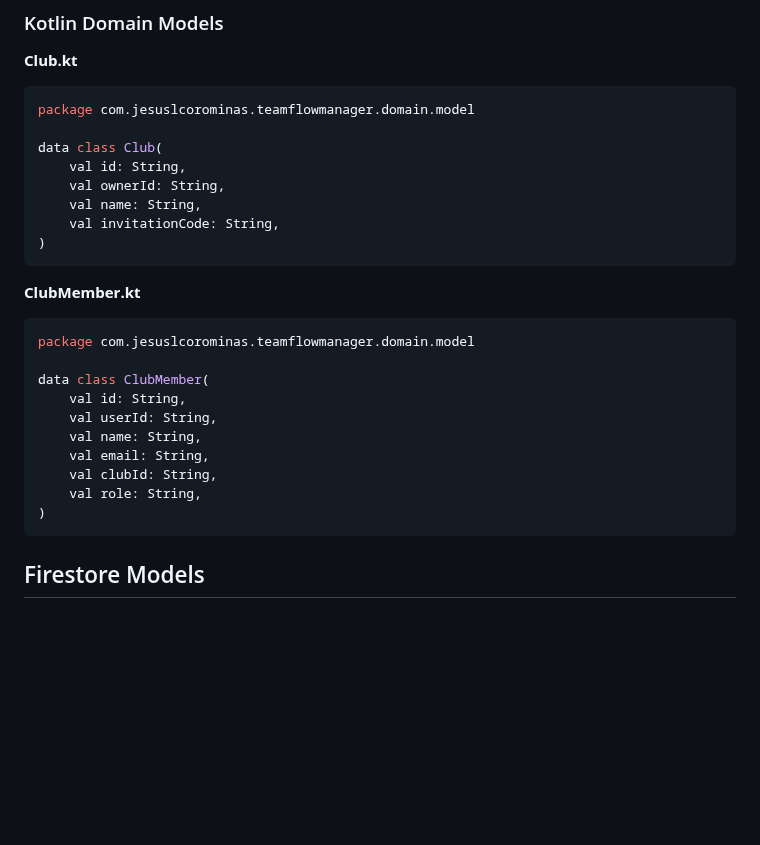
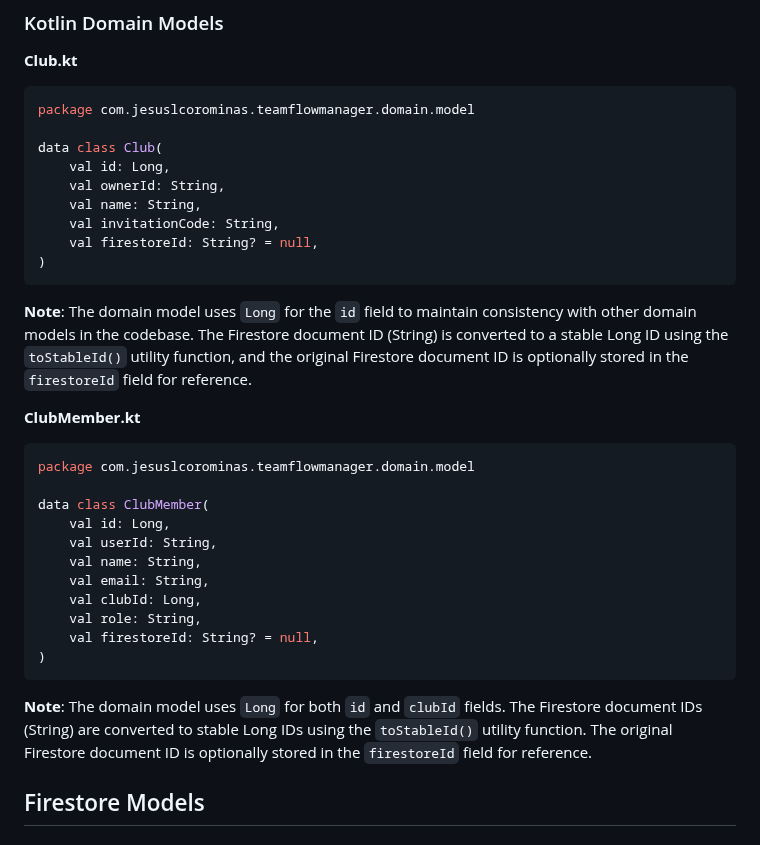
Before and after one commit to jesuslcorominas/teamflowmanager, a Markdown page: CLUB_STRUCTURE_DATA_MODEL.md, the part around the change. Drawn GitHub-style; blank space fills up the shorter version.

Commit message:
Update documentation to reflect Long IDs in domain models
Co-authored-by: jesuslcorominas <5992850+jesuslcorominas@users.noreply.github.com>

````diff
--- a/CLUB_STRUCTURE_DATA_MODEL.md
+++ b/CLUB_STRUCTURE_DATA_MODEL.md
@@ -291,26 +291,32 @@ See the companion document `CLUB_STRUCTURE_MIGRATION_GUIDE.md` for detailed migr
 package com.jesuslcorominas.teamflowmanager.domain.model
 
 data class Club(
-    val id: String,
+    val id: Long,
     val ownerId: String,
     val name: String,
     val invitationCode: String,
+    val firestoreId: String? = null,
 )
 ```
+
+**Note**: The domain model uses `Long` for the `id` field to maintain consistency with other domain models in the codebase. The Firestore document ID (String) is converted to a stable Long ID using the `toStableId()` utility function, and the original Firestore document ID is optionally stored in the `firestoreId` field for reference.
 
 **ClubMember.kt**
 ```kotlin
 package com.jesuslcorominas.teamflowmanager.domain.model
 
 data class ClubMember(
-    val id: String,
+    val id: Long,
     val userId: String,
     val name: String,
     val email: String,
-    val clubId: String,
+    val clubId: Long,
     val role: String,
+    val firestoreId: String? = null,
 )
 ```
+
+**Note**: The domain model uses `Long` for both `id` and `clubId` fields. The Firestore document IDs (String) are converted to stable Long IDs using the `toStableId()` utility function. The original Firestore document ID is optionally stored in the `firestoreId` field for reference.
 
 ## Firestore Models
 
````
